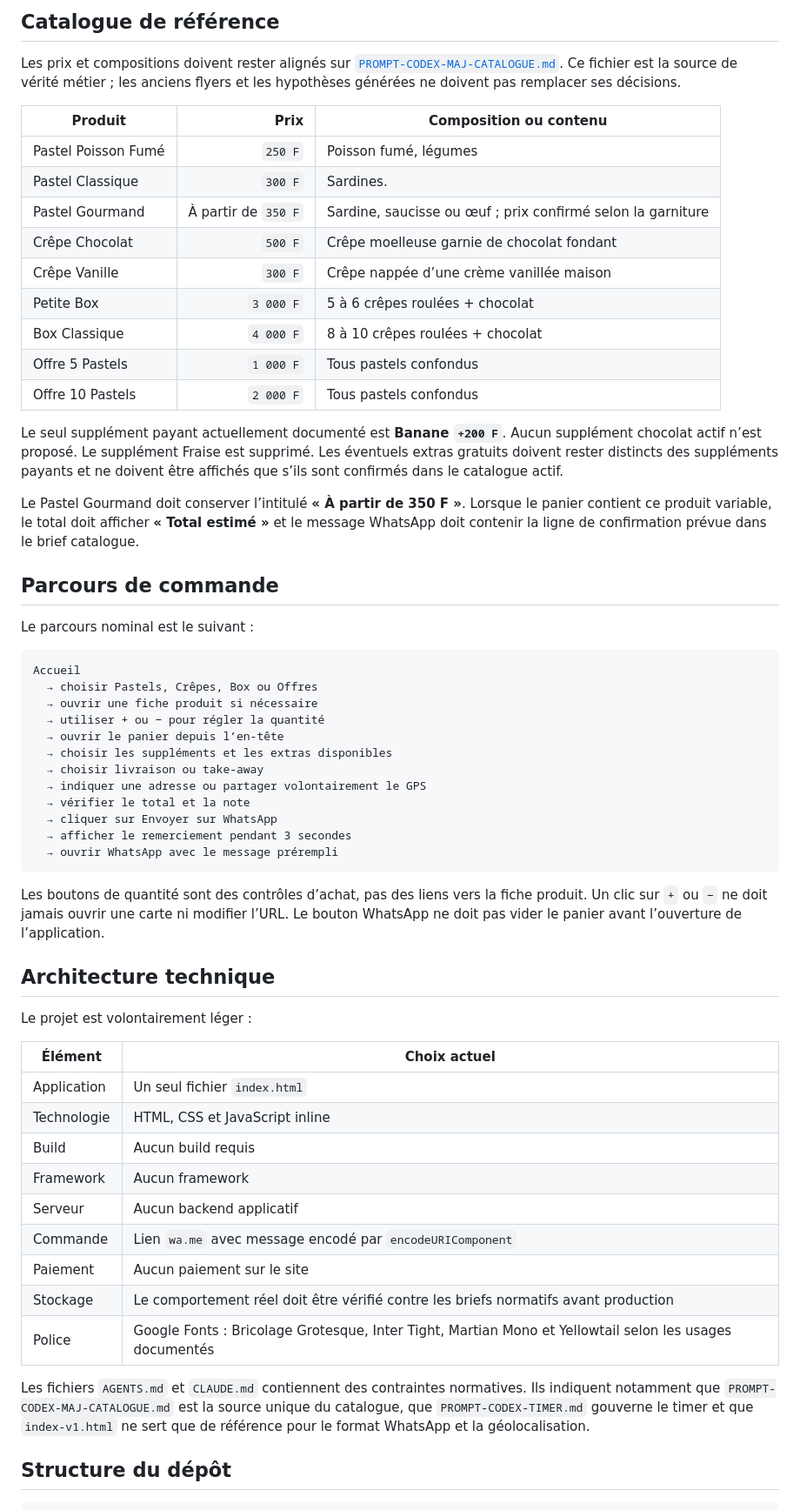
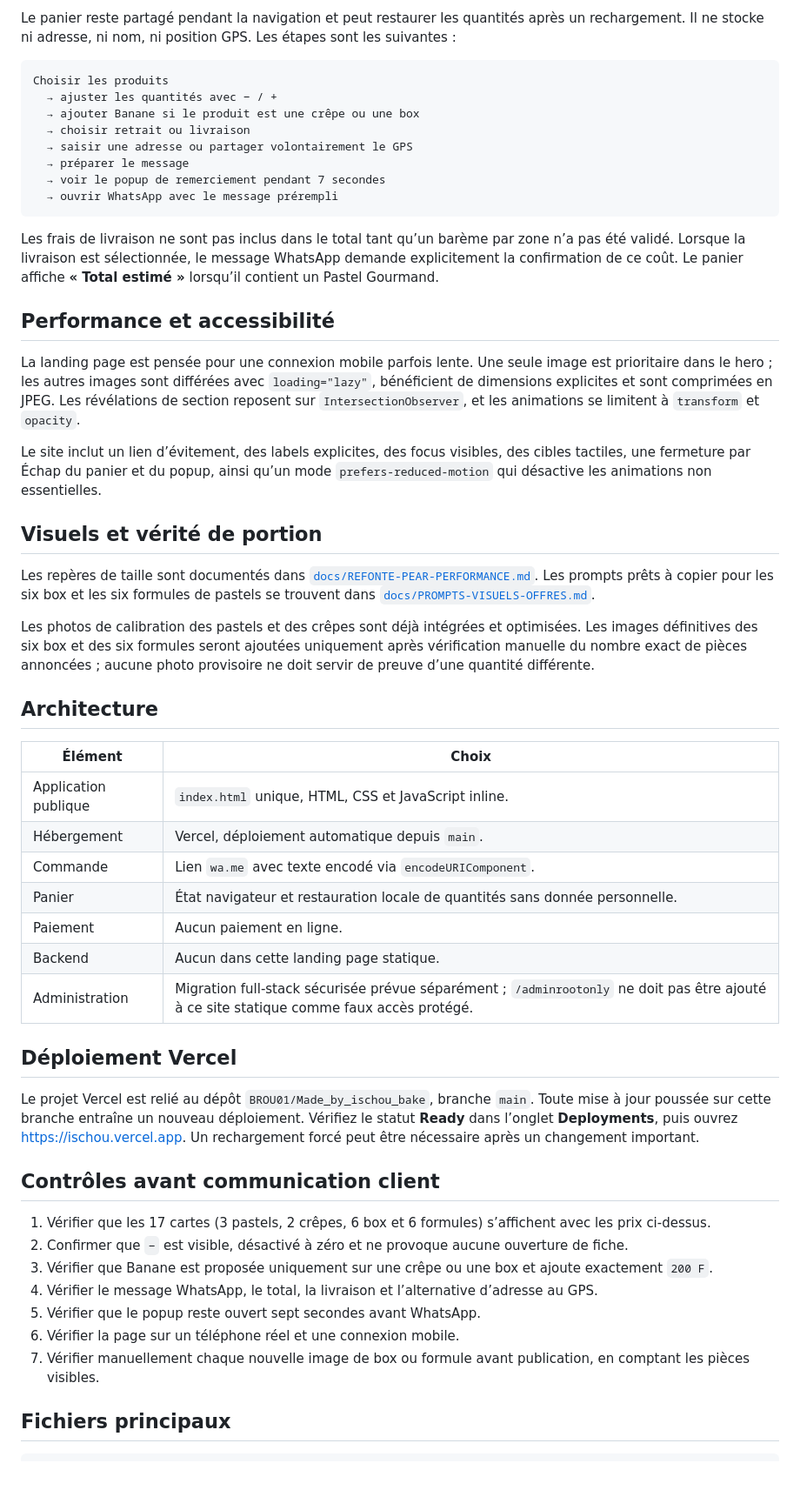
Before and after one commit to BROU01/Made_by_ischou_bake, a Markdown page: README.md, the part around one of its changes. Shown at 87% size. GitHub-like rendering; blank space fills up the shorter version.

````diff
--- a/README.md
+++ b/README.md
@@ -51,62 +60,56 @@ La page de remerciement utilise `assets/shoppingbag.gif`, une barre de progressi
-## Catalogue de référence
-
-Les prix et compositions doivent rester alignés sur [`PROMPT-CODEX-MAJ-CATALOGUE.md`](PROMPT-CODEX-MAJ-CATALOGUE.md). Ce fichier est la source de vérité métier ; les anciens flyers et les hypothèses générées ne doivent pas remplacer ses décisions.
-
-| Produit | Prix | Composition ou contenu |
-| --- | ---: | --- |
-| Pastel Poisson Fumé | `250 F` | Poisson fumé, légumes |
-| Pastel Classique | `300 F` | Sardines. |
-| Pastel Gourmand | À partir de `350 F` | Sardine, saucisse ou œuf ; prix confirmé selon la garniture |
-| Crêpe Chocolat | `500 F` | Crêpe moelleuse garnie de chocolat fondant |
-| Crêpe Vanille | `300 F` | Crêpe nappée d’une crème vanillée maison |
-| Petite Box | `3 000 F` | 5 à 6 crêpes roulées + chocolat |
-| Box Classique | `4 000 F` | 8 à 10 crêpes roulées + chocolat |
-| Offre 5 Pastels | `1 000 F` | Tous pastels confondus |
-| Offre 10 Pastels | `2 000 F` | Tous pastels confondus |
-
-Le seul supplément payant actuellement documenté est **Banane `+200 F`**. Aucun supplément chocolat actif n’est proposé. Le supplément Fraise est supprimé. Les éventuels extras gratuits doivent rester distincts des suppléments payants et ne doivent être affichés que s’ils sont confirmés dans le catalogue actif.
-
-Le Pastel Gourmand doit conserver l’intitulé **« À partir de 350 F »**. Lorsque le panier contient ce produit variable, le total doit afficher **« Total estimé »** et le message WhatsApp doit contenir la ligne de confirmation prévue dans le brief catalogue.
-
-## Parcours de commande
-
-Le parcours nominal est le suivant :
+Le panier reste partagé pendant la navigation et peut restaurer les quantités après un rechargement. Il ne stocke ni adresse, ni nom, ni position GPS. Les étapes sont les suivantes :
 
 ```text
-Accueil
-  → choisir Pastels, Crêpes, Box ou Offres
-  → ouvrir une fiche produit si nécessaire
-  → utiliser + ou − pour régler la quantité
-  → ouvrir le panier depuis l’en-tête
-  → choisir les suppléments et les extras disponibles
-  → choisir livraison ou take-away
-  → indiquer une adresse ou partager volontairement le GPS
-  → vérifier le total et la note
-  → cliquer sur Envoyer sur WhatsApp
-  → afficher le remerciement pendant 3 secondes
+Choisir les produits
+  → ajuster les quantités avec − / +
+  → ajouter Banane si le produit est une crêpe ou une box
+  → choisir retrait ou livraison
+  → saisir une adresse ou partager volontairement le GPS
+  → préparer le message
+  → voir le popup de remerciement pendant 7 secondes
   → ouvrir WhatsApp avec le message prérempli
 ```
 
-Les boutons de quantité sont des contrôles d’achat, pas des liens vers la fiche produit. Un clic sur `+` ou `−` ne doit jamais ouvrir une carte ni modifier l’URL. Le bouton WhatsApp ne doit pas vider le panier avant l’ouverture de l’application.
+Les frais de livraison ne sont pas inclus dans le total tant qu’un barème par zone n’a pas été validé. Lorsque la livraison est sélectionnée, le message WhatsApp demande explicitement la confirmation de ce coût. Le panier affiche **« Total estimé »** lorsqu’il contient un Pastel Gourmand.
 
-## Architecture technique
+## Performance et accessibilité
 
-Le projet est volontairement léger :
+La landing page est pensée pour une connexion mobile parfois lente. Une seule image est prioritaire dans le hero ; les autres images sont différées avec `loading="lazy"`, bénéficient de dimensions explicites et sont comprimées en JPEG. Les révélations de section reposent sur `IntersectionObserver`, et les animations se limitent à `transform` et `opacity`.
 
-| Élément | Choix actuel |
+Le site inclut un lien d’évitement, des labels explicites, des focus visibles, des cibles tactiles, une fermeture par Échap du panier et du popup, ainsi qu’un mode `prefers-reduced-motion` qui désactive les animations non essentielles.
+
+## Visuels et vérité de portion
+
+Les repères de taille sont documentés dans [`docs/REFONTE-PEAR-PERFORMANCE.md`](docs/REFONTE-PEAR-PERFORMANCE.md). Les prompts prêts à copier pour les six box et les six formules de pastels se trouvent dans [`docs/PROMPTS-VISUELS-OFFRES.md`](docs/PROMPTS-VISUELS-OFFRES.md).
+
+Les photos de calibration des pastels et des crêpes sont déjà intégrées et optimisées. Les images définitives des six box et des six formules seront ajoutées uniquement après vérification manuelle du nombre exact de pièces annoncées ; aucune photo provisoire ne doit servir de preuve d’une quantité différente.
+
+## Architecture
+
+| Élément | Choix |
 | --- | --- |
-| Application | Un seul fichier `index.html` |
-| Technologie | HTML, CSS et JavaScript inline |
-| Build | Aucun build requis |
-| Framework | Aucun framework |
-| Serveur | Aucun backend applicatif |
-| Commande | Lien `wa.me` avec message encodé par `encodeURIComponent` |
-| Paiement | Aucun paiement sur le site |
-| Stockage | Le comportement réel doit être vérifié contre les briefs normatifs avant production |
-| Police | Google Fonts : Bricolage Grotesque, Inter Tight, Martian Mono et Yellowtail selon les usages documentés |
+| Application publique | `index.html` unique, HTML, CSS et JavaScript inline. |
+| Hébergement | Vercel, déploiement automatique depuis `main`. |
+| Commande | Lien `wa.me` avec texte encodé via `encodeURIComponent`. |
+| Panier | État navigateur et restauration locale de quantités sans donnée personnelle. |
+| Paiement | Aucun paiement en ligne. |
+| Backend | Aucun dans cette landing page statique. |
+| Administration | Migration full-stack sécurisée prévue séparément ; `/adminrootonly` ne doit pas être ajouté à ce site statique comme faux accès protégé. |
 
-Les fichiers `AGENTS.md` et `CLAUDE.md` contiennent des contraintes normatives. Ils indiquent notamment que `PROMPT-CODEX-MAJ-CATALOGUE.md` est la source unique du catalogue, que `PROMPT-CODEX-TIMER.md` gouverne le timer et que `index-v1.html` ne sert que de référence pour le format WhatsApp et la géolocalisation.
+## Déploiement Vercel
 
-## Structure du dépôt
+Le projet Vercel est relié au dépôt `BROU01/Made_by_ischou_bake`, branche `main`. Toute mise à jour poussée sur cette branche entraîne un nouveau déploiement. Vérifiez le statut **Ready** dans l’onglet **Deployments**, puis ouvrez [https://ischou.vercel.app](https://ischou.vercel.app). Un rechargement forcé peut être nécessaire après un changement important.
+
+## Contrôles avant communication client
+
+1. Vérifier que les 17 cartes (3 pastels, 2 crêpes, 6 box et 6 formules) s’affichent avec les prix ci-dessus.
+2. Confirmer que `−` est visible, désactivé à zéro et ne provoque aucune ouverture de fiche.
+3. Vérifier que Banane est proposée uniquement sur une crêpe ou une box et ajoute exactement `200 F`.
+4. Vérifier le message WhatsApp, le total, la livraison et l’alternative d’adresse au GPS.
+5. Vérifier que le popup reste ouvert sept secondes avant WhatsApp.
+6. Vérifier la page sur un téléphone réel et une connexion mobile.
+7. Vérifier manuellement chaque nouvelle image de box ou formule avant publication, en comptant les pièces visibles.
+
+## Fichiers principaux
 
 ```text
````
Also changed, not shown: other parts of README.md (+58 -154 lines), docs/qa-refonte-mobile.png (added), 1 other file.
